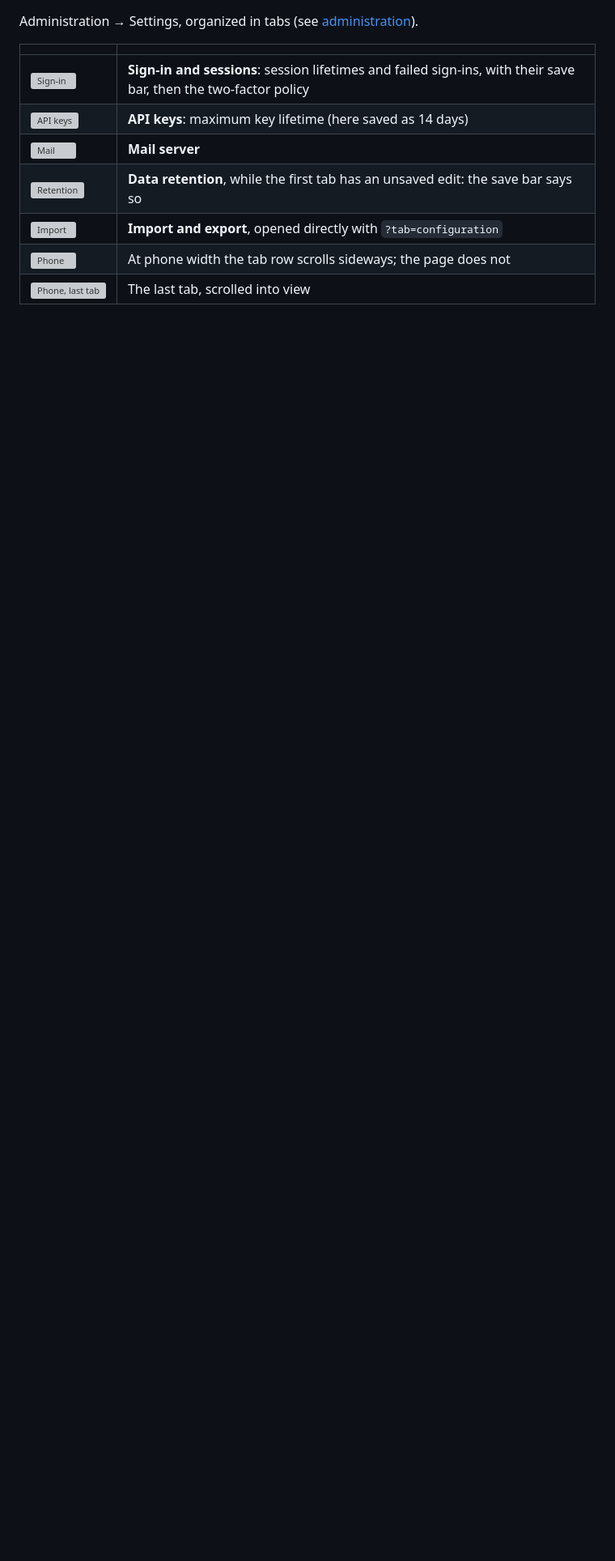
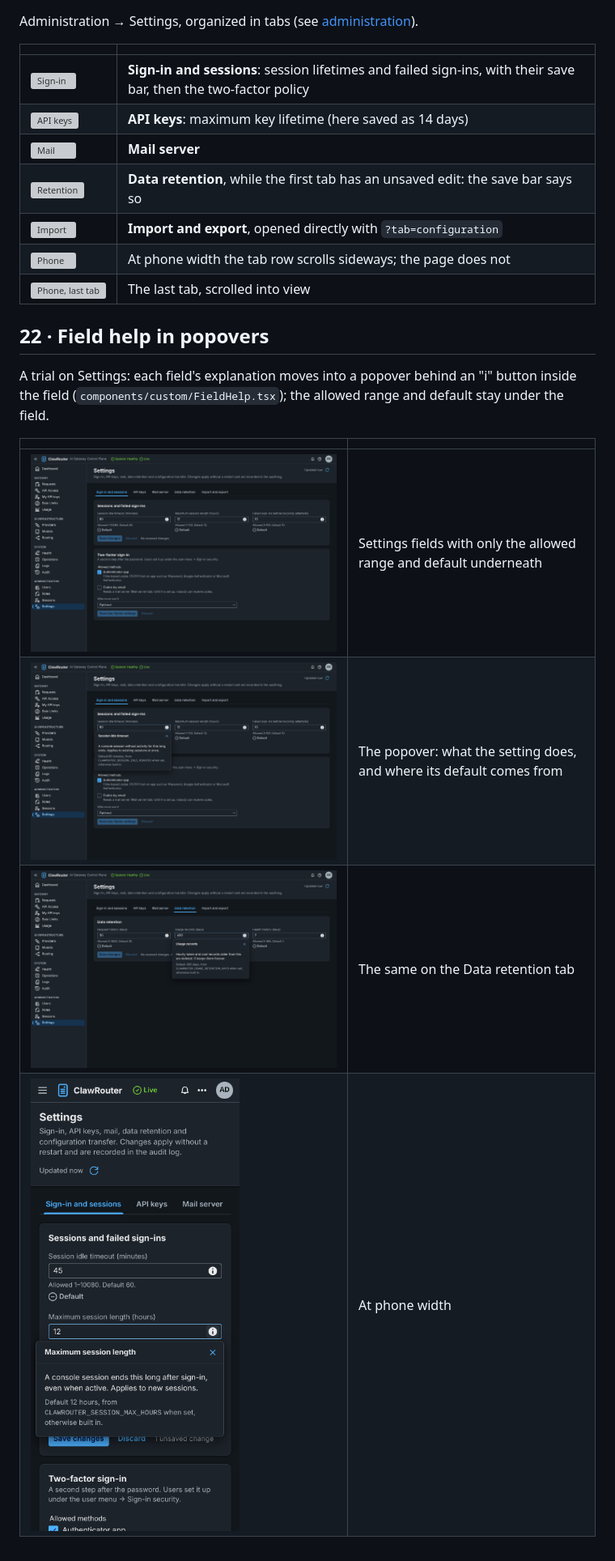
Before and after one commit to iant89/ClawRouter, a Markdown page: docs/screenshots/README.md, the part around the change. Shown at 81% size. Rendered like a GitHub page; pictures changed too: docs/screenshots/22-field-help/1-fields.png (added), docs/screenshots/22-field-help/2-help-open.png (added), docs/screenshots/22-field-help/3-retention-help.png (added); blank space fills up the shorter version; grey boxes are pictures that could not be loaded.

```diff
--- a/docs/screenshots/README.md
+++ b/docs/screenshots/README.md
@@ -311,3 +311,16 @@ Administration → Settings, organized in tabs (see [administration](../administ
 | ![Import](21-settings-tabs/5-import-and-export.png) | **Import and export**, opened directly with `?tab=configuration` |
 | ![Phone](21-settings-tabs/6-phone.png) | At phone width the tab row scrolls sideways; the page does not |
 | ![Phone, last tab](21-settings-tabs/7-phone-last-tab.png) | The last tab, scrolled into view |
+
+## 22 · Field help in popovers
+
+A trial on Settings: each field's explanation moves into a popover behind an "i"
+button inside the field (`components/custom/FieldHelp.tsx`); the allowed range and
+default stay under the field.
+
+| | |
+|---|---|
+| ![Fields](22-field-help/1-fields.png) | Settings fields with only the allowed range and default underneath |
+| ![Open](22-field-help/2-help-open.png) | The popover: what the setting does, and where its default comes from |
+| ![Retention](22-field-help/3-retention-help.png) | The same on the Data retention tab |
+| ![Phone](22-field-help/4-phone.png) | At phone width |
```
Also changed, not shown: MEMORY.md (+8 -0 lines), 3 other files.
